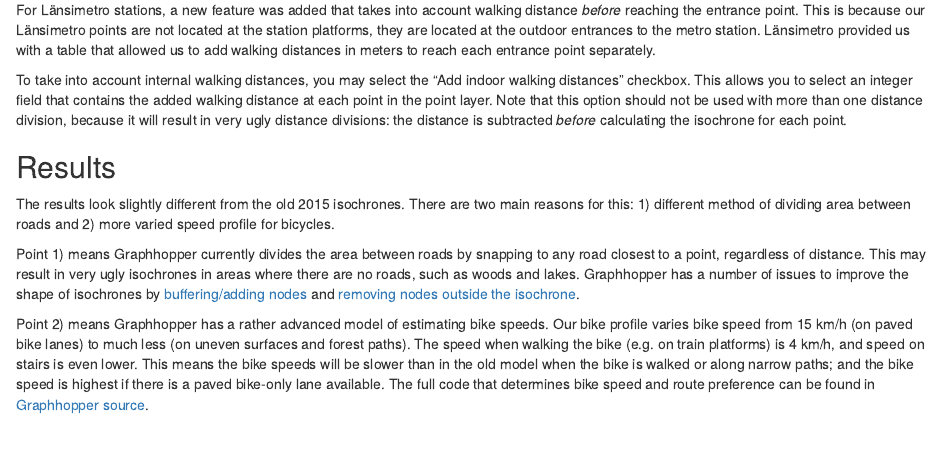
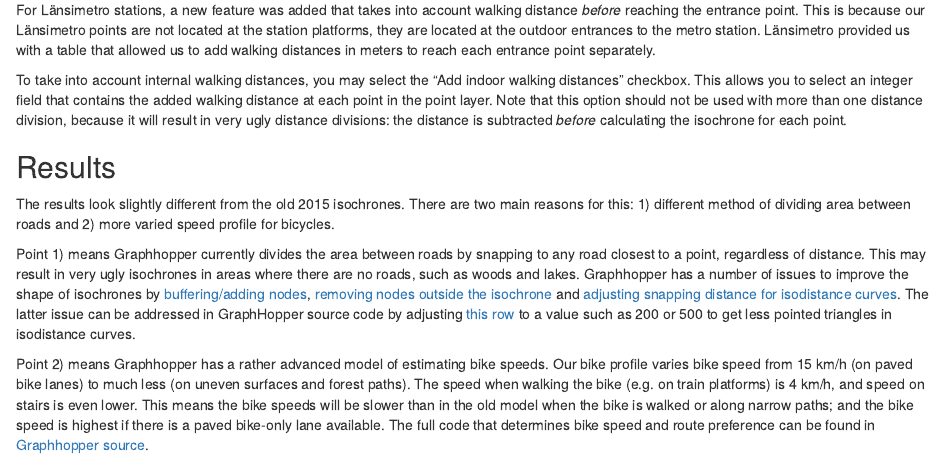
Before and after one commit to GispoCoding/how_to_create_isochrones, an R Markdown document (src/index.Rmd): the page in a window 1100 px wide, from 6800 px down. Rendered offline with R 4.5, knitr and Pandoc, with nearby package versions; drawn as R Markdown's standard HTML page in place of the format the file asks for.

Commit message:
Document airport distance triangle issue & fix

```diff
--- a/src/index.Rmd
+++ b/src/index.Rmd
@@ -299,8 +299,10 @@ Point 1) means Graphhopper currently divides the area between roads by snapping
 any road closest to a point, regardless of distance. This may result in very ugly
 isochrones in areas where there are no roads, such as woods and lakes. Graphhopper
 has a number of issues to improve the shape of isochrones by
-[buffering/adding nodes](https://github.com/graphhopper/graphhopper/issues/2377)
-and [removing nodes outside the isochrone](https://github.com/graphhopper/graphhopper/issues/2181).
+[buffering/adding nodes](https://github.com/graphhopper/graphhopper/issues/2377),
+[removing nodes outside the isochrone](https://github.com/graphhopper/graphhopper/issues/2181)
+and [adjusting snapping distance for isodistance curves](https://github.com/graphhopper/graphhopper/issues/2488). The latter issue can be addressed in GraphHopper source code by adjusting [this row](https://github.com/graphhopper/graphhopper/blob/9bf683c41d97d919b96d7bf118561584fd440564/web-bundle/src/main/java/com/graphhopper/resources/IsochroneResource.java#L119)
+to a value such as 200 or 500 to get less pointed triangles in isodistance curves.
 
 Point 2) means Graphhopper has a rather advanced model of estimating bike speeds.
 Our bike profile varies bike speed from 15 km/h (on paved bike lanes) to much less
```
